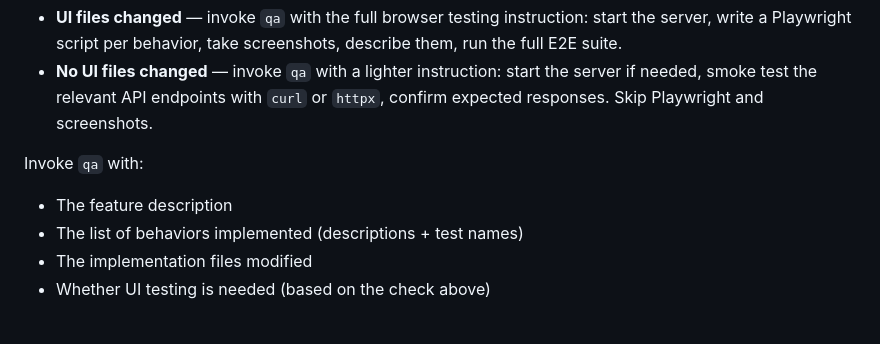
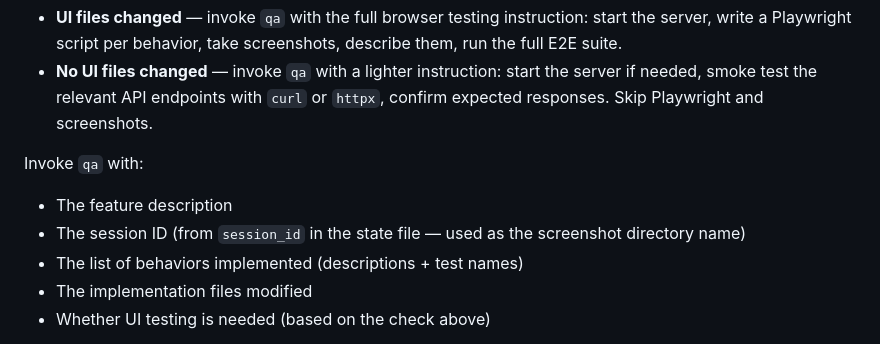
Before and after one commit to AIFS-daniel/qsent, a Markdown page: .claude/commands/tdd.md, the part around the change. Rendered like a GitHub page.

Commit message:
Pass session ID to qa agent for screenshot directory naming
Co-Authored-By: Claude Sonnet 4.6 <noreply@anthropic.com>

```diff
--- a/.claude/commands/tdd.md
+++ b/.claude/commands/tdd.md
@@ -193,6 +193,7 @@ Update state: `status` → `"qa"`.
 
 Invoke `qa` with:
 - The feature description
+- The session ID (from `session_id` in the state file — used as the screenshot directory name)
 - The list of behaviors implemented (descriptions + test names)
 - The implementation files modified
 - Whether UI testing is needed (based on the check above)
```
